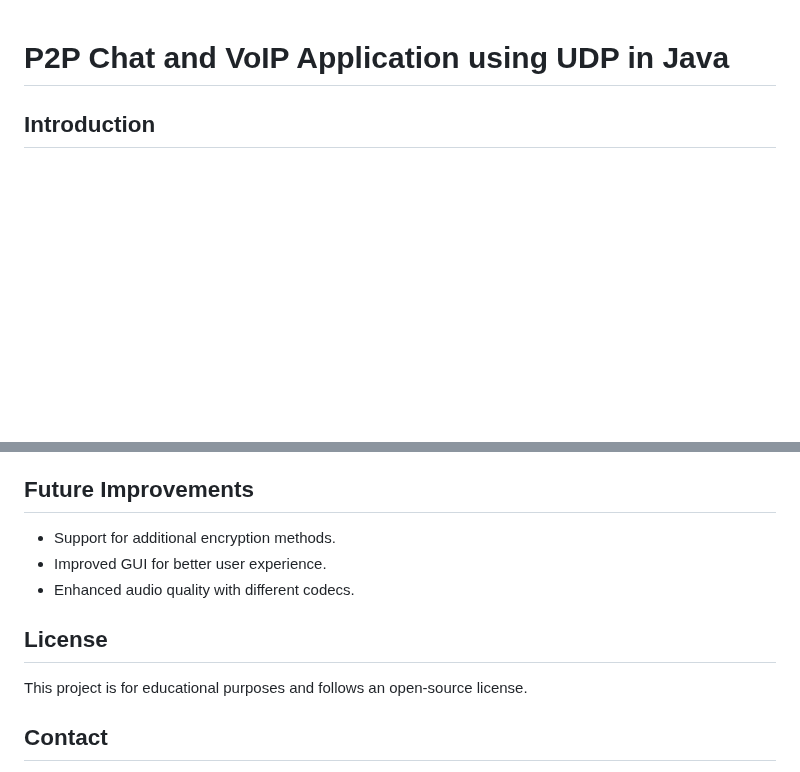
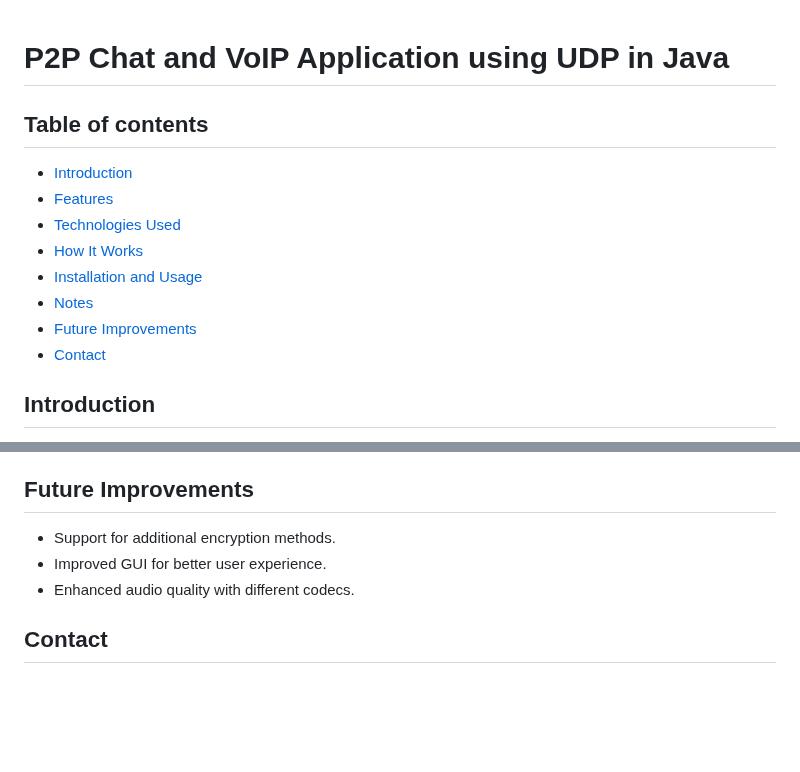
Before and after one commit to geotsad/Academic-Projects, a Markdown page: Chat and VoIP in Java/README.md, 2 parts joined by grey strips. Drawn GitHub-style; blank space fills up the shorter version.

```diff
--- a/Chat and VoIP in Java/README.md
+++ b/Chat and VoIP in Java/README.md
@@ -1,4 +1,14 @@
 # P2P Chat and VoIP Application using UDP in Java
+
+## Table of contents
+- [Introduction](#introduction)
+- [Features](#Features)
+- [Technologies Used](#Technologies-Used)
+- [How It Works](#How-It-Works)
+- [Installation and Usage](#Installation-and-Usage)
+- [Notes](#Notes)
+- [Future Improvements](#Future-Improvements)
+- [Contact](#contact)
 
 ## Introduction
 This project is a simple Peer-to-Peer (P2P) application that enables real-time chat and Voice over IP (VoIP) communication utilizing the UDP protocol in Java. This application will be based on java.net to handle network communications, providing a foundational understanding of network programming, concurrency, and instant messaging and multimedia data exchange between two peers.It is developed as part of the **Computer Networks II** course in the 7th semester of my studies and enables two users to communicate through text messages and voice calls without relying on a central server, ensuring end-to-end encrypted communication.
@@ -50,9 +60,6 @@ This project is a simple Peer-to-Peer (P2P) application that enables real-time c
 - Improved GUI for better user experience.
 - Enhanced audio quality with different codecs.
 
-## License
-This project is for educational purposes and follows an open-source license.
-
 ## Contact
 
 * Name: Georgios Tsantikis
```
